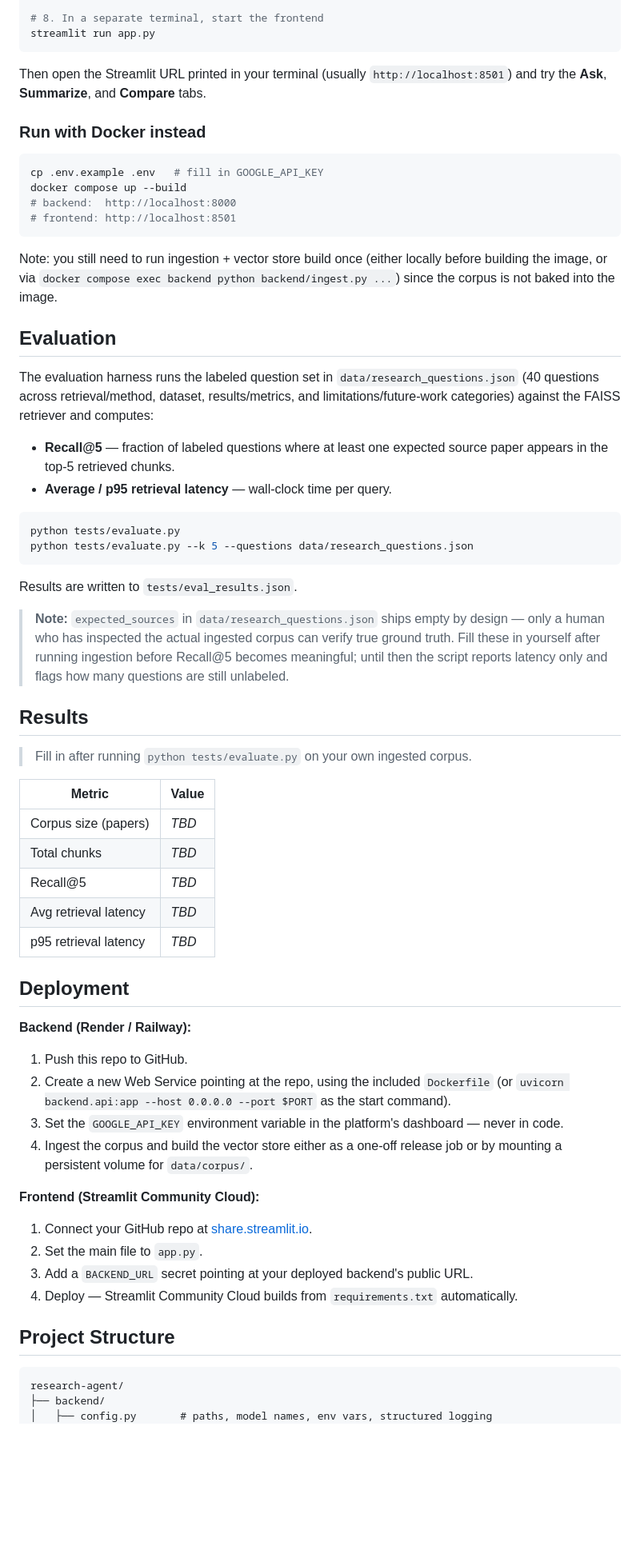
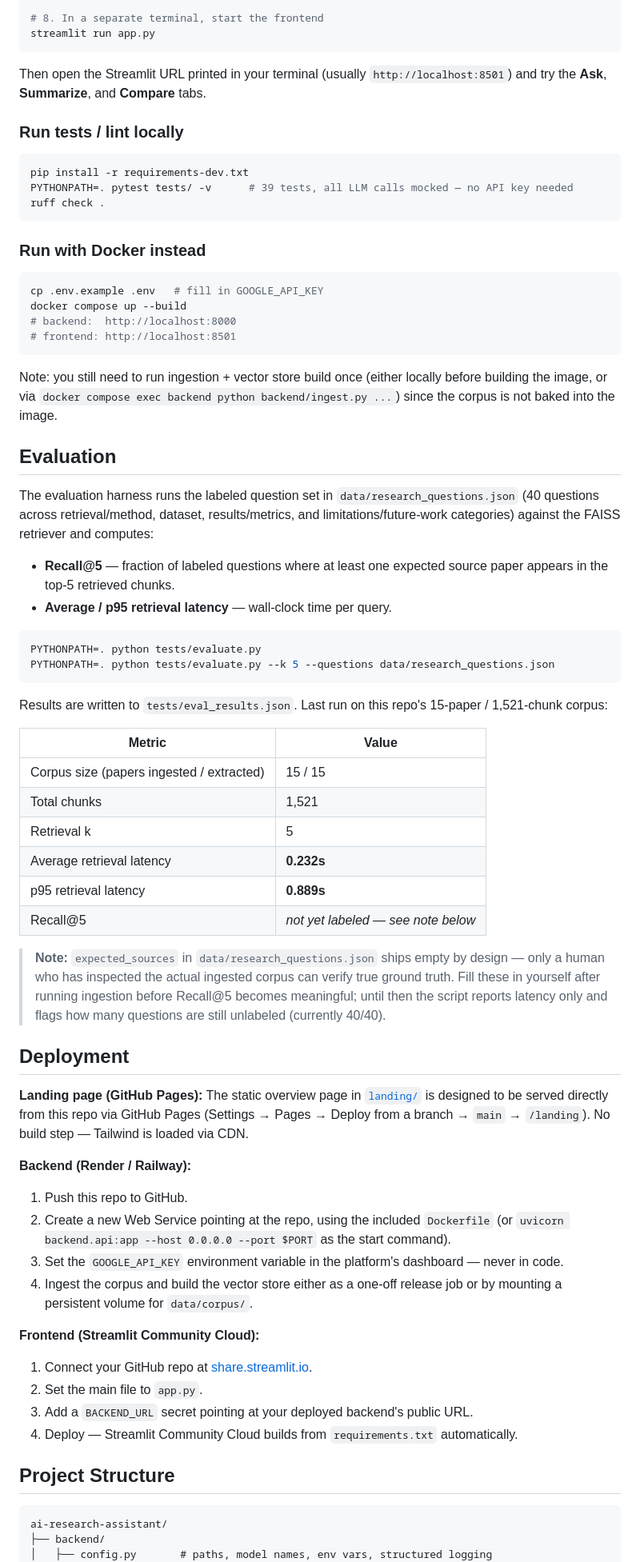
Before and after one commit to sumitjhadev/ai-research-assistant, a Markdown page: README.md, the part around one of its changes. Shown at 80% size. GitHub-like rendering; blank space fills up the shorter version.

````diff
--- a/README.md
+++ b/README.md
@@ -151,7 +231,16 @@ streamlit run app.py
 ```
 
 Then open the Streamlit URL printed in your terminal (usually
-`http://localhost:8501`) and try the **Ask**, **Summarize**, and **Compare** tabs.
+`http://localhost:8501`) and try the **Ask**, **Summarize**, and **Compare**
+tabs.
+
+### Run tests / lint locally
+
+```bash
+pip install -r requirements-dev.txt
+PYTHONPATH=. pytest tests/ -v      # 39 tests, all LLM calls mocked — no API key needed
+ruff check .
+```
 
 ### Run with Docker instead
 
@@ -162,67 +251,73 @@ docker compose up --build
 # frontend: http://localhost:8501
 ```
 
-Note: you still need to run ingestion + vector store build once (either locally
-before building the image, or via `docker compose exec backend python backend/ingest.py ...`)
-since the corpus is not baked into the image.
+Note: you still need to run ingestion + vector store build once (either
+locally before building the image, or via
+`docker compose exec backend python backend/ingest.py ...`) since the corpus
+is not baked into the image.
 
 ## Evaluation
 
 The evaluation harness runs the labeled question set in
-`data/research_questions.json` (40 questions across retrieval/method, dataset,
-results/metrics, and limitations/future-work categories) against the FAISS
-retriever and computes:
+`data/research_questions.json` (40 questions across retrieval/method,
+dataset, results/metrics, and limitations/future-work categories) against the
+FAISS retriever and computes:
 
-- **Recall@5** — fraction of labeled questions where at least one expected source
-  paper appears in the top-5 retrieved chunks.
+- **Recall@5** — fraction of labeled questions where at least one expected
+  source paper appears in the top-5 retrieved chunks.
 - **Average / p95 retrieval latency** — wall-clock time per query.
 
 ```bash
-python tests/evaluate.py
-python tests/evaluate.py --k 5 --questions data/research_questions.json
+PYTHONPATH=. python tests/evaluate.py
+PYTHONPATH=. python tests/evaluate.py --k 5 --questions data/research_questions.json
 ```
 
-Results are written to `tests/eval_results.json`.
-
-> **Note:** `expected_sources` in `data/research_questions.json` ships empty by
-> design — only a human who has inspected the actual ingested corpus can verify
-> true ground truth. Fill these in yourself after running ingestion before Recall@5
-> becomes meaningful; until then the script reports latency only and flags how many
-> questions are still unlabeled.
-
-## Results
-
-> Fill in after running `python tests/evaluate.py` on your own ingested corpus.
+Results are written to `tests/eval_results.json`. Last run on this repo's
+15-paper / 1,521-chunk corpus:
 
 | Metric | Value |
 |---|---|
-| Corpus size (papers) | _TBD_ |
-| Total chunks | _TBD_ |
-| Recall@5 | _TBD_ |
-| Avg retrieval latency | _TBD_ |
-| p95 retrieval latency | _TBD_ |
+| Corpus size (papers ingested / extracted) | 15 / 15 |
+| Total chunks | 1,521 |
+| Retrieval k | 5 |
+| Average retrieval latency | **0.232s** |
+| p95 retrieval latency | **0.889s** |
+| Recall@5 | _not yet labeled — see note below_ |
+
+> **Note:** `expected_sources` in `data/research_questions.json` ships empty
+> by design — only a human who has inspected the actual ingested corpus can
+> verify true ground truth. Fill these in yourself after running ingestion
+> before Recall@5 becomes meaningful; until then the script reports latency
+> only and flags how many questions are still unlabeled (currently 40/40).
 
 ## Deployment
 
+**Landing page (GitHub Pages):**
+The static overview page in [`landing/`](landing/) is designed to be served
+directly from this repo via GitHub Pages (Settings → Pages → Deploy from a
+branch → `main` → `/landing`). No build step — Tailwind is loaded via CDN.
+
 **Backend (Render / Railway):**
 1. Push this repo to GitHub.
-2. Create a new Web Service pointing at the repo, using the included `Dockerfile`
-   (or `uvicorn backend.api:app --host 0.0.0.0 --port $PORT` as the start command).
-3. Set the `GOOGLE_API_KEY` environment variable in the platform's dashboard —
-   never in code.
-4. Ingest the corpus and build the vector store either as a one-off release job or
-   by mounting a persistent volume for `data/corpus/`.
+2. Create a new Web Service pointing at the repo, using the included
+   `Dockerfile` (or `uvicorn backend.api:app --host 0.0.0.0 --port $PORT` as
+   the start command).
+3. Set the `GOOGLE_API_KEY` environment variable in the platform's dashboard
+   — never in code.
+4. Ingest the corpus and build the vector store either as a one-off release
+   job or by mounting a persistent volume for `data/corpus/`.
 
 **Frontend (Streamlit Community Cloud):**
 1. Connect your GitHub repo at [share.streamlit.io](https://share.streamlit.io).
 2. Set the main file to `app.py`.
 3. Add a `BACKEND_URL` secret pointing at your deployed backend's public URL.
-4. Deploy — Streamlit Community Cloud builds from `requirements.txt` automatically.
+4. Deploy — Streamlit Community Cloud builds from `requirements.txt`
+   automatically.
 
 ## Project Structure
 
 ```
-research-agent/
+ai-research-assistant/
 ├── backend/
 │   ├── config.py       # paths, model names, env vars, structured logging
 │   ├── ingest.py       # arXiv search + PDF download + chunking, CLI entrypoint
````
Also changed, not shown: other parts of README.md (+156 -74 lines).
